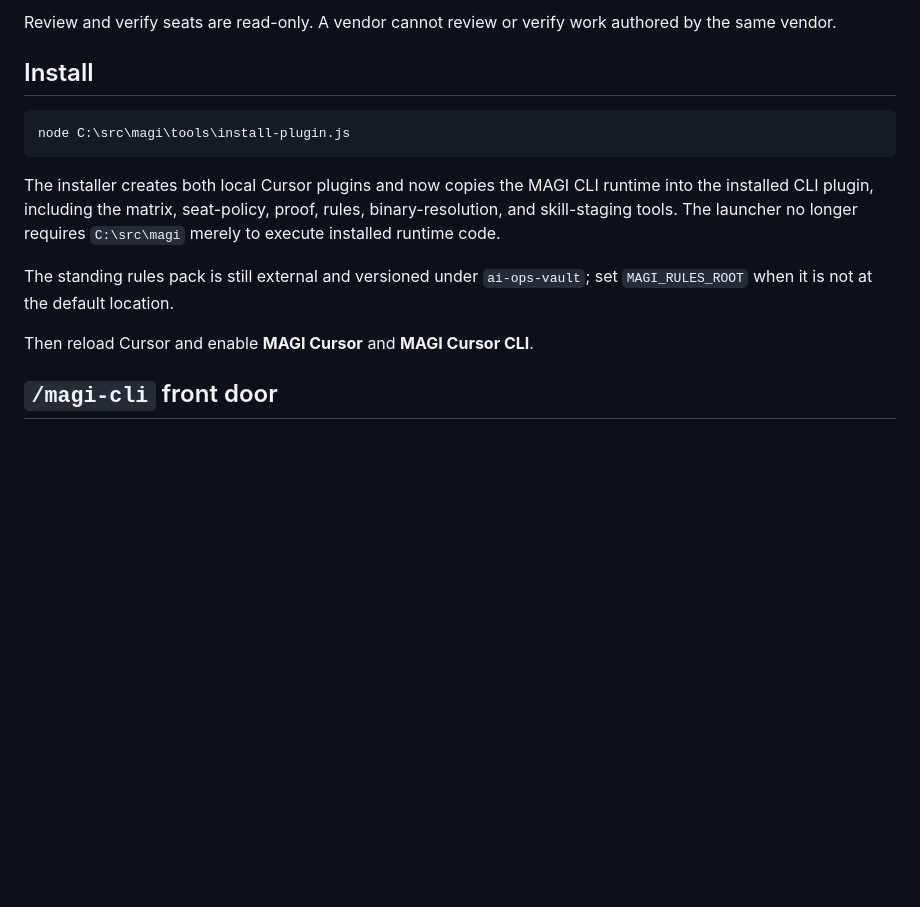
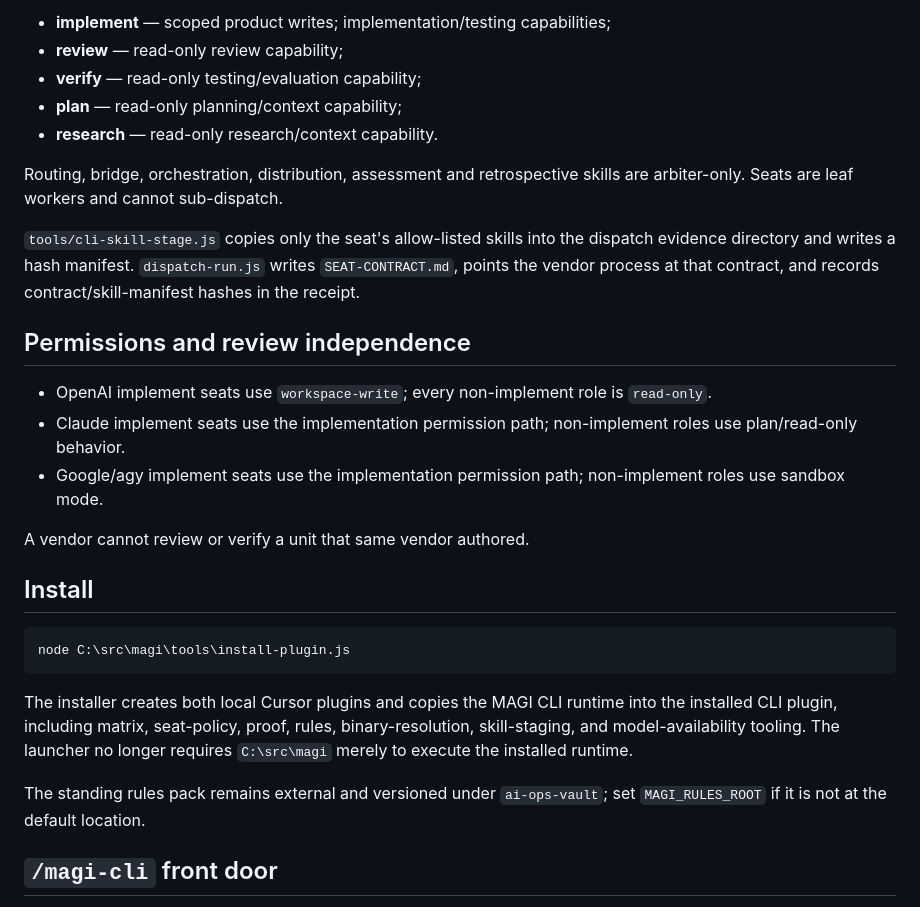
Before and after one commit to nik1tsyganov/conclave, a Markdown page: README.md, the part around one of its changes. GitHub-like rendering; blank space fills up the shorter version.

````diff
--- a/README.md
+++ b/README.md
@@ -86,5 +78,21 @@ Probe-required models are **unavailable until the actual CLI proves the exact re
 
-Review and verify seats are read-only. A vendor cannot review or verify work authored by the same vendor.
+- **implement** — scoped product writes; implementation/testing capabilities;
+- **review** — read-only review capability;
+- **verify** — read-only testing/evaluation capability;
+- **plan** — read-only planning/context capability;
+- **research** — read-only research/context capability.
+
+Routing, bridge, orchestration, distribution, assessment and retrospective skills are arbiter-only. Seats are leaf workers and cannot sub-dispatch.
+
+`tools/cli-skill-stage.js` copies only the seat's allow-listed skills into the dispatch evidence directory and writes a hash manifest. `dispatch-run.js` writes `SEAT-CONTRACT.md`, points the vendor process at that contract, and records contract/skill-manifest hashes in the receipt.
+
+## Permissions and review independence
+
+- OpenAI implement seats use `workspace-write`; every non-implement role is `read-only`.
+- Claude implement seats use the implementation permission path; non-implement roles use plan/read-only behavior.
+- Google/agy implement seats use the implementation permission path; non-implement roles use sandbox mode.
+
+A vendor cannot review or verify a unit that same vendor authored.
 
 ## Install
 
@@ -92,11 +100,9 @@ Review and verify seats are read-only. A vendor cannot review or verify work aut
 node C:\src\magi\tools\install-plugin.js
 ```
 
-The installer creates both local Cursor plugins and now copies the MAGI CLI runtime into the installed CLI plugin, including the matrix, seat-policy, proof, rules, binary-resolution, and skill-staging tools. The launcher no longer requires `C:\src\magi` merely to execute installed runtime code.
+The installer creates both local Cursor plugins and copies the MAGI CLI runtime into the installed CLI plugin, including matrix, seat-policy, proof, rules, binary-resolution, skill-staging, and model-availability tooling. The launcher no longer requires `C:\src\magi` merely to execute the installed runtime.
 
-The standing rules pack is still external and versioned under `ai-ops-vault`; set `MAGI_RULES_ROOT` when it is not at the default location.
-
-Then reload Cursor and enable **MAGI Cursor** and **MAGI Cursor CLI**.
+The standing rules pack remains external and versioned under `ai-ops-vault`; set `MAGI_RULES_ROOT` if it is not at the default location.
 
 ## `/magi-cli` front door
 
````
Also changed, not shown: other parts of README.md (+38 -37 lines).
